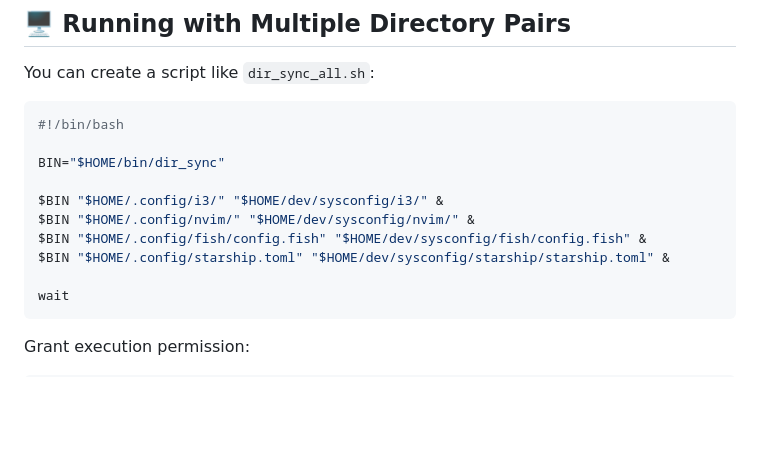
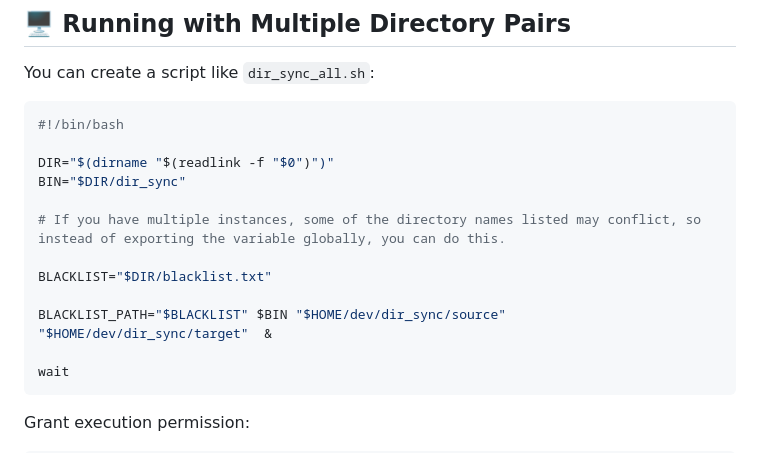
Before and after one commit to nextlevelcode014/dir_sync, a Markdown page: README.md, the part around the change. GitHub-like rendering; blank space fills up the shorter version.

Commit message:
dir sync all example

````diff
--- a/README.md
+++ b/README.md
@@ -98,12 +98,14 @@ You can create a script like `dir_sync_all.sh`:
 ```bash
 #!/bin/bash
 
-BIN="$HOME/bin/dir_sync"
+DIR="$(dirname "$(readlink -f "$0")")"
+BIN="$DIR/dir_sync"
 
-$BIN "$HOME/.config/i3/" "$HOME/dev/sysconfig/i3/" &
-$BIN "$HOME/.config/nvim/" "$HOME/dev/sysconfig/nvim/" &
-$BIN "$HOME/.config/fish/config.fish" "$HOME/dev/sysconfig/fish/config.fish" &
-$BIN "$HOME/.config/starship.toml" "$HOME/dev/sysconfig/starship/starship.toml" &
+# If you have multiple instances, some of the directory names listed may conflict, so instead of exporting the variable globally, you can do this.
+
+BLACKLIST="$DIR/blacklist.txt"
+
+BLACKLIST_PATH="$BLACKLIST" $BIN "$HOME/dev/dir_sync/source" "$HOME/dev/dir_sync/target"  &
 
 wait
 ```
````
